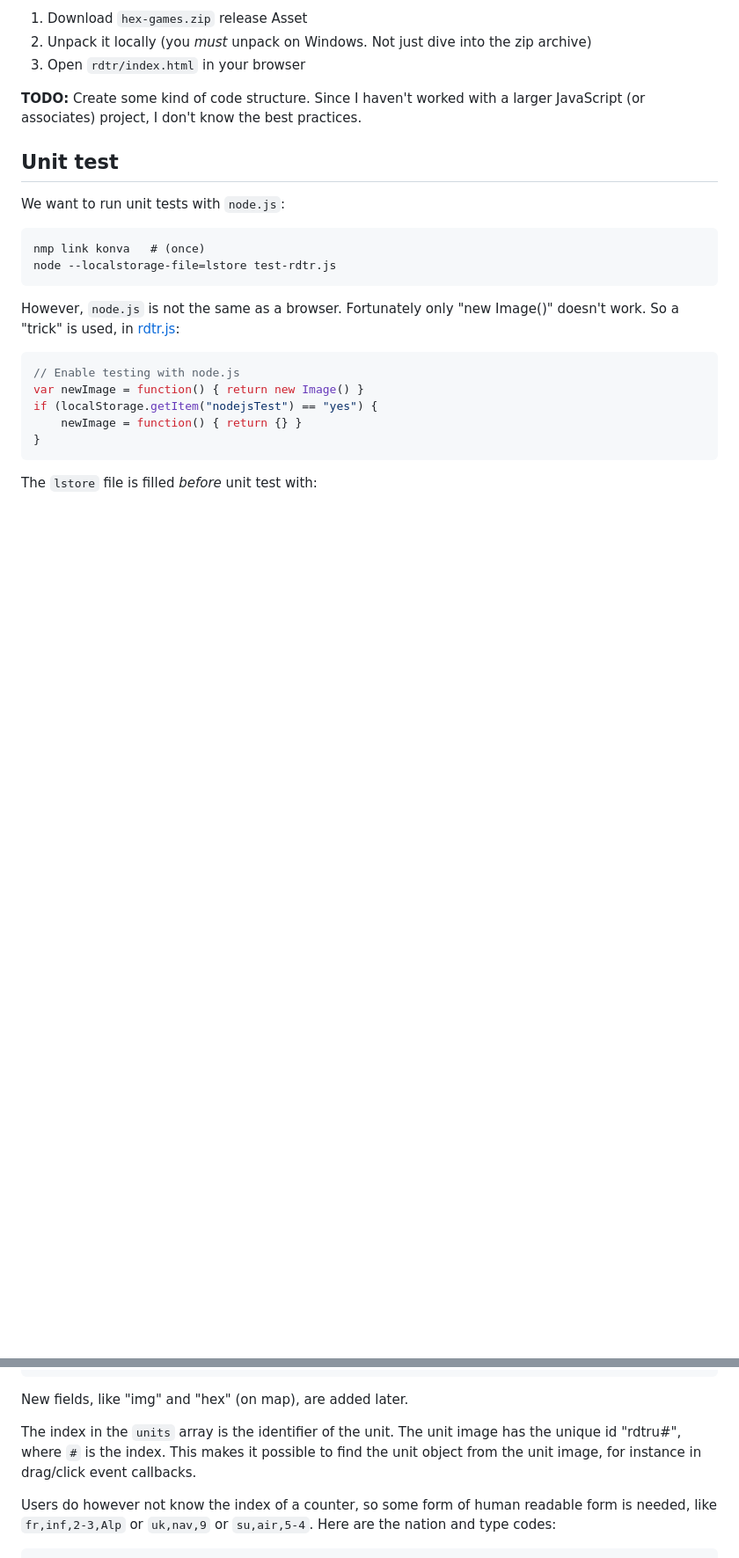
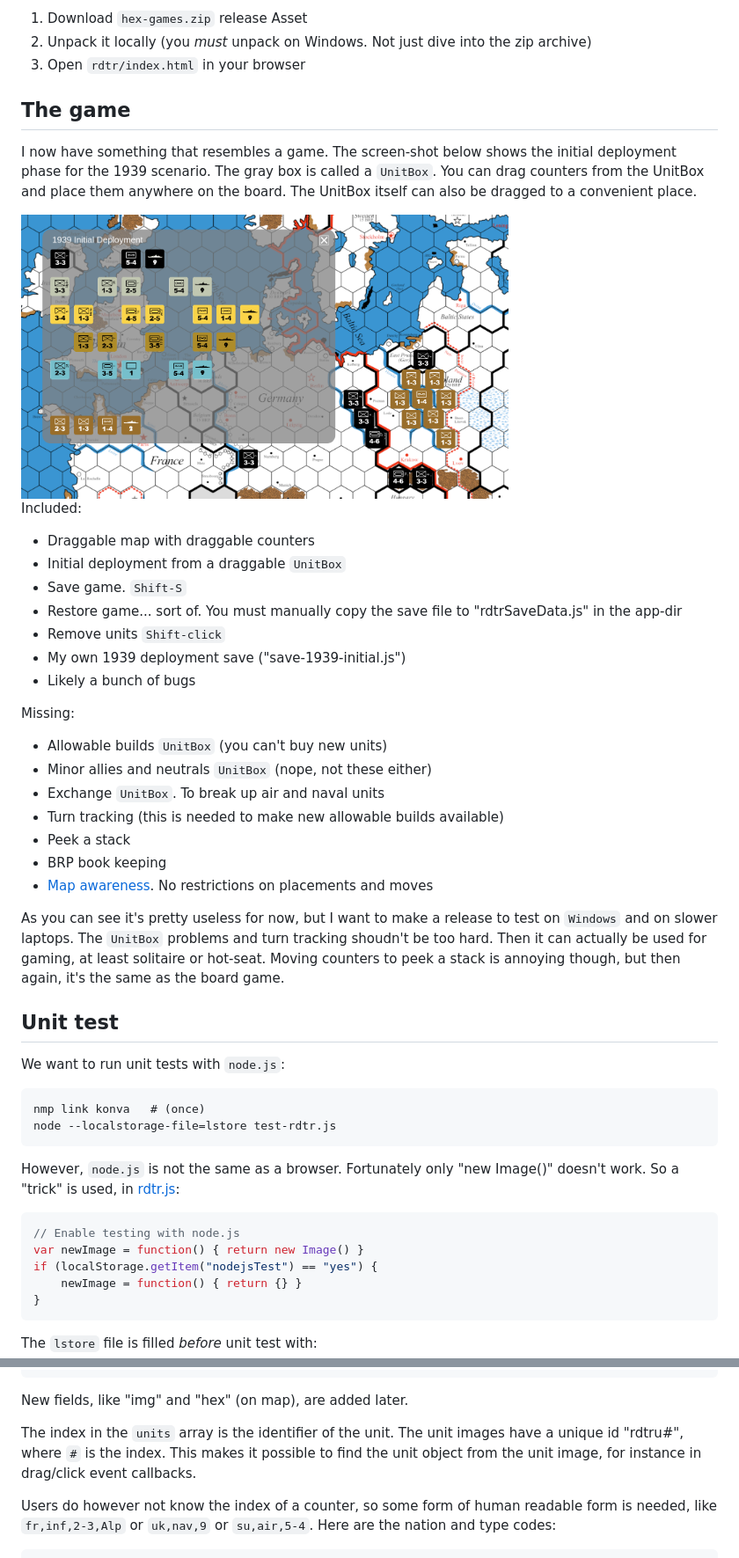
Before and after one commit to uablrek/hex-games, a Markdown page: rdtr/README.md, 2 parts joined by grey strips. Shown at 88% size. Rendered like a GitHub page; pictures changed too: figures/1939-initial-phase.png (added); blank space fills up the shorter version.

Commit message:
Add (incomplete) 1939 scenario

```diff
--- a/rdtr/README.md
+++ b/rdtr/README.md
@@ -38,9 +38,42 @@ have some significant to present. To test a release:
 2. Unpack it locally (you *must* unpack on Windows. Not just dive into the zip archive)
 3. Open `rdtr/index.html` in your browser
 
-**TODO:** Create some kind of code structure. Since I haven't worked
-  with a larger JavaScript (or associates) project, I don't know the
-  best practices.
+## The game
+
+I now have something that resembles a game. The screen-shot below
+shows the initial deployment phase for the 1939 scenario. The gray box
+is called a `UnitBox`. You can drag counters from the UnitBox and
+place them anywhere on the board. The UnitBox itself can also be
+dragged to a convenient place.
+
+<img src="../figures/1939-initial-phase.png" width="70%" />
+
+Included:
+
+* Draggable map with draggable counters
+* Initial deployment from a draggable `UnitBox`
+* Save game. `Shift-S`
+* Restore game... sort of. You must manually copy the save file to "rdtrSaveData.js" in the app-dir
+* Remove units `Shift-click`
+* My own 1939 deployment save ("save-1939-initial.js")
+* Likely a bunch of bugs
+
+Missing:
+
+* Allowable builds `UnitBox` (you can't buy new units)
+* Minor allies and neutrals `UnitBox` (nope, not these either)
+* Exchange `UnitBox`. To break up air and naval units
+* Turn tracking (this is needed to make new allowable builds available)
+* Peek a stack
+* BRP book keeping
+* <a href="#the-map-in-programs">Map awareness</a>. No restrictions on placements and moves
+
+As you can see it's pretty useless for now, but I want to make a
+release to test on `Windows` and on slower laptops. The `UnitBox`
+problems and turn tracking shoudn't be too hard. Then it can actually
+be used for gaming, at least solitaire or hot-seat. Moving counters to
+peek a stack is annoying though, but then again, it's the same as the
+board game.
 
 ## Unit test
 
@@ -151,7 +202,7 @@ const units = [
 New fields, like "img" and "hex" (on map), are added later.
 
 The index in the `units` array is the identifier of the unit. The unit
-image has the unique id "rdtru#", where `#` is the index. This makes
+images have a unique id "rdtru#", where `#` is the index. This makes
 it possible to find the unit object from the unit image, for instance
 in drag/click event callbacks.
 
```
Also changed, not shown: other parts of rdtr/README.md (+44 -18 lines), 14 other files.
